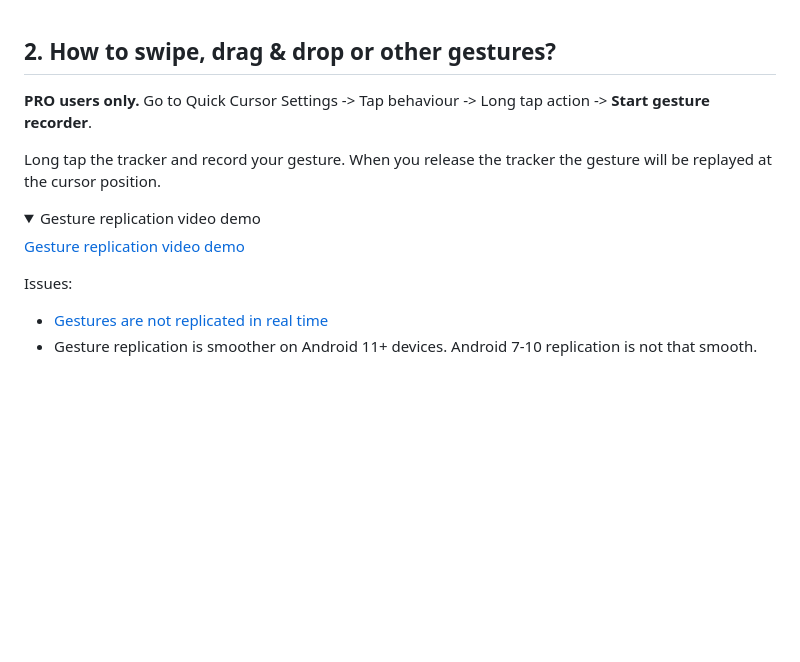
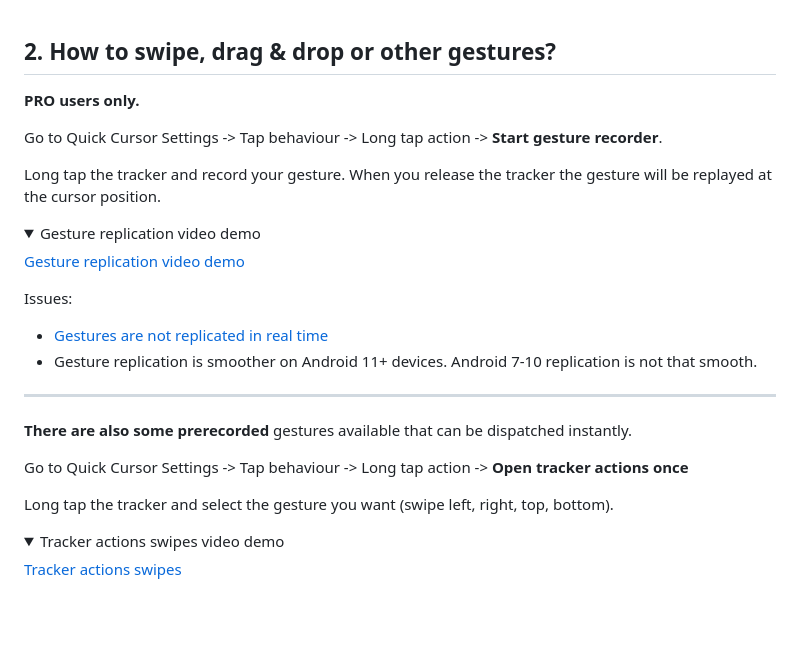
Before and after one commit to micku7zu/QuickCursor, a Markdown page: FAQ.md, the part around the change. Drawn GitHub-style; folded sections open; blank space fills up the shorter version.

```diff
--- a/FAQ.md
+++ b/FAQ.md
@@ -38,7 +38,9 @@ If you have the PRO version, you can change the action to something else. Go to
 
 ## 2. How to swipe, drag & drop or other gestures?
 
-**PRO users only.** Go to Quick Cursor Settings -> Tap behaviour -> Long tap action -> **Start gesture recorder**.
+**PRO users only.**
+
+Go to Quick Cursor Settings -> Tap behaviour -> Long tap action -> **Start gesture recorder**.
 
 Long tap the tracker and record your gesture. When you release the tracker the gesture will be replayed at the cursor position.
 
@@ -51,6 +53,19 @@ Long tap the tracker and record your gesture. When you release the tracker the g
 Issues:
 - [Gestures are not replicated in real time](https://github.com/micku7zu/QuickCursor/issues/4)
 - Gesture replication is smoother on Android 11+ devices. Android 7-10 replication is not that smooth.
+
+<hr />
+
+**There are also some prerecorded** gestures available that can be dispatched instantly.
+
+Go to Quick Cursor Settings -> Tap behaviour -> Long tap action -> **Open tracker actions once**
+
+Long tap the tracker and select the gesture you want (swipe left, right, top, bottom).
+<details>
+  <summary>Tracker actions swipes video demo</summary>
+
+[Tracker actions swipes](https://user-images.githubusercontent.com/3103859/215867497-3ab2c5d8-c8ee-47cb-9d8b-c99fe6a6b08b.mp4)
+</details>
 
 <br/><br/>
 
```
